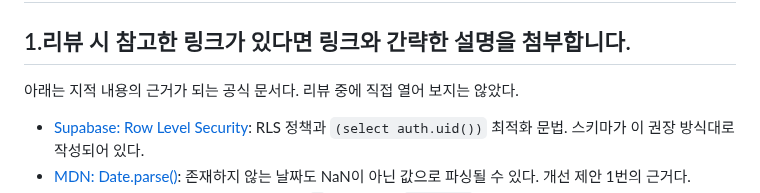
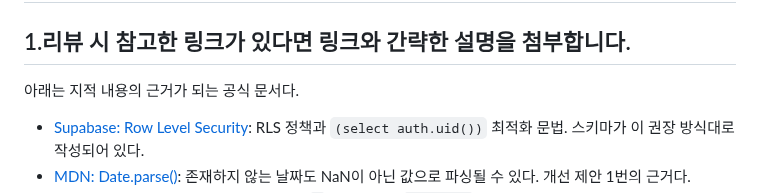
Before and after one commit to k-im-rose/aiffel, a Markdown page: todo-app/Review.md, the part around the change. Drawn GitHub-style.

Commit message:
Review.md: 참고 링크 설명에서 불필요한 문장 삭제
Co-Authored-By: Claude Opus 5.5 <noreply@anthropic.com>

```diff
--- a/todo-app/Review.md
+++ b/todo-app/Review.md
@@ -59,7 +59,7 @@ README의 디버깅 기록에 16건이 "증상 → 원인 → 해결" 표로 정
 
 ## 1.리뷰 시 참고한 링크가 있다면 링크와 간략한 설명을 첨부합니다.
 
-아래는 지적 내용의 근거가 되는 공식 문서다. 리뷰 중에 직접 열어 보지는 않았다.
+아래는 지적 내용의 근거가 되는 공식 문서다.
 
 - [Supabase: Row Level Security](https://supabase.com/docs/guides/database/postgres/row-level-security): RLS 정책과 `(select auth.uid())` 최적화 문법. 스키마가 이 권장 방식대로 작성되어 있다.
 - [MDN: Date.parse()](https://developer.mozilla.org/en-US/docs/Web/JavaScript/Reference/Global_Objects/Date/parse): 존재하지 않는 날짜도 NaN이 아닌 값으로 파싱될 수 있다. 개선 제안 1번의 근거다.
```
